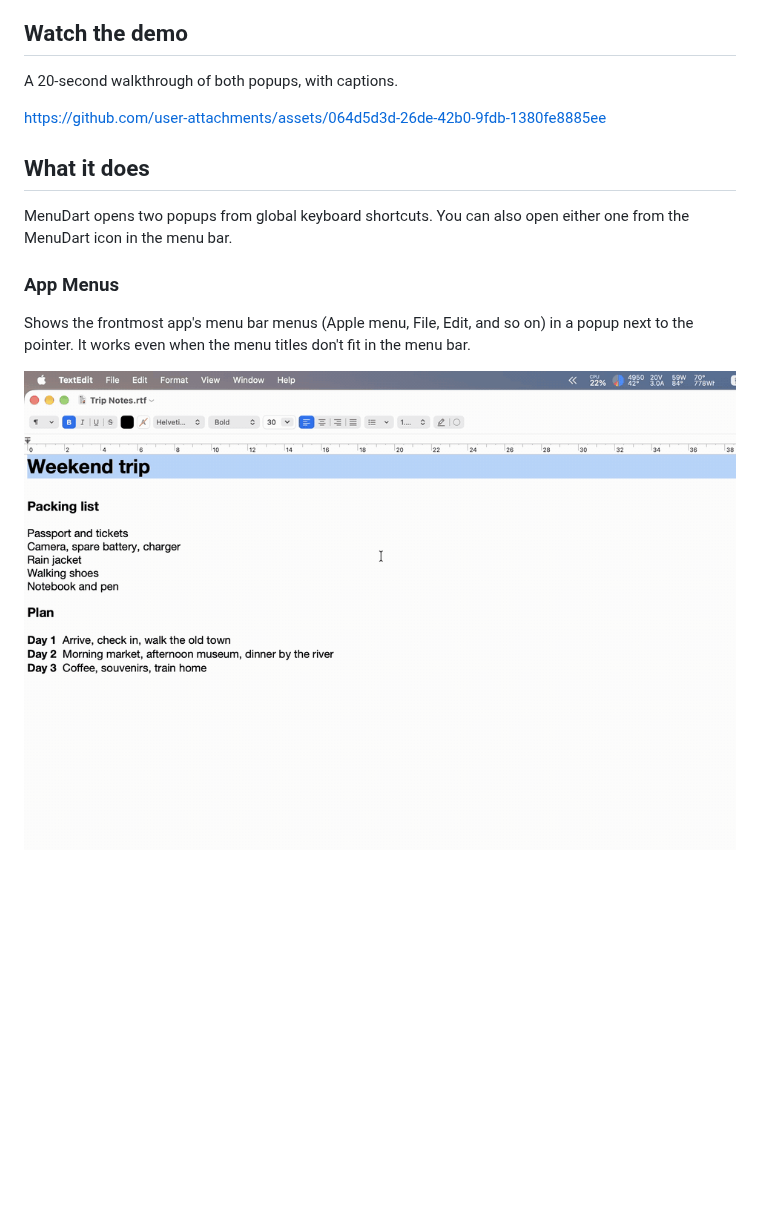
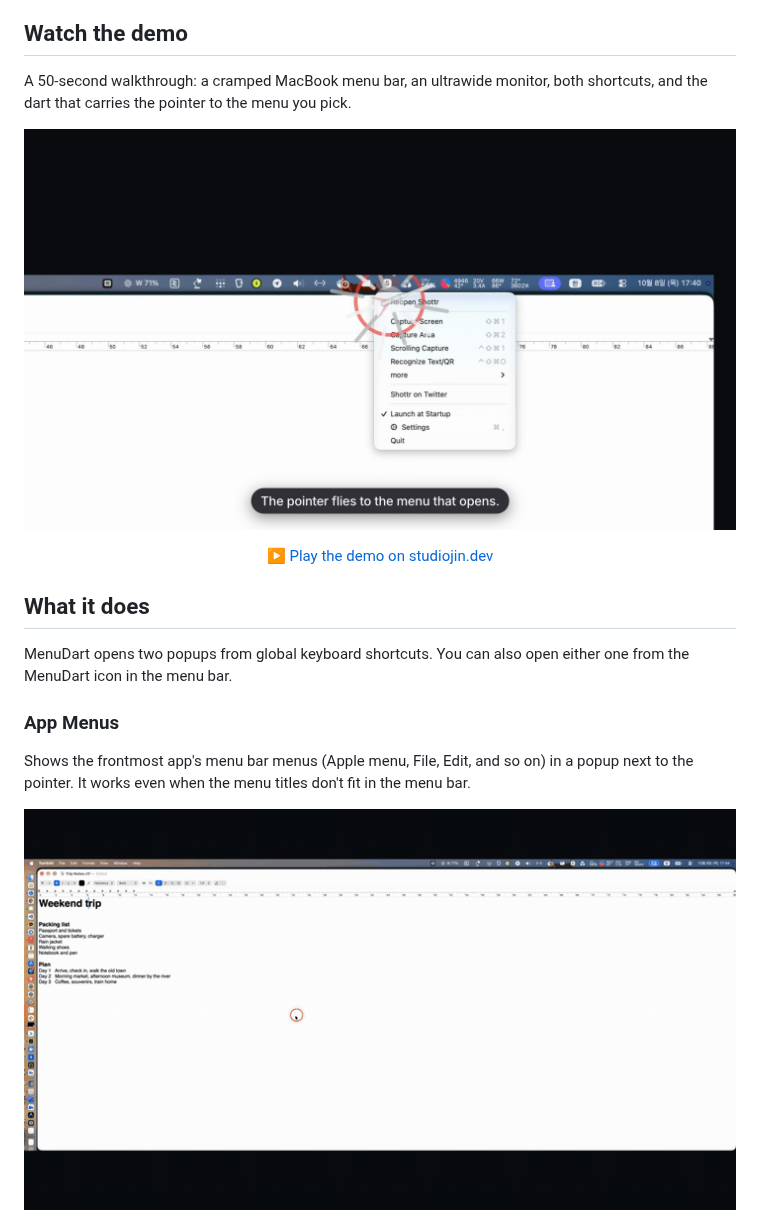
Before and after one commit to studiojin-dev/MenuDart-Public, a Markdown page: README.md, the part around the change. Drawn GitHub-style; pictures changed too: docs/images/demo-app-menus.gif, docs/images/demo-poster.png (added); blank space fills up the shorter version.

```diff
--- a/README.md
+++ b/README.md
@@ -28,9 +28,13 @@ I also wanted an icon's own menu to open somewhere more convenient, but I couldn
 
 ## Watch the demo
 
-A 20-second walkthrough of both popups, with captions.
+A 50-second walkthrough: a cramped MacBook menu bar, an ultrawide monitor, both shortcuts, and the dart that carries the pointer to the menu you pick.
 
-https://github.com/user-attachments/assets/064d5d3d-26de-42b0-9fdb-1380fe8885ee
+<p align="center">
+  <a href="https://studiojin.dev/menudart/#demo"><img src="docs/images/demo-poster.png" alt="Watch the MenuDart demo video on studiojin.dev: the dart lands on a menu bar icon's menu" width="720"></a>
+</p>
+
+<p align="center"><a href="https://studiojin.dev/menudart/#demo">▶ Play the demo on studiojin.dev</a></p>
 
 ## What it does
 
```
Also changed, not shown: README.ko.md (+6 -2 lines), 1 other file.
